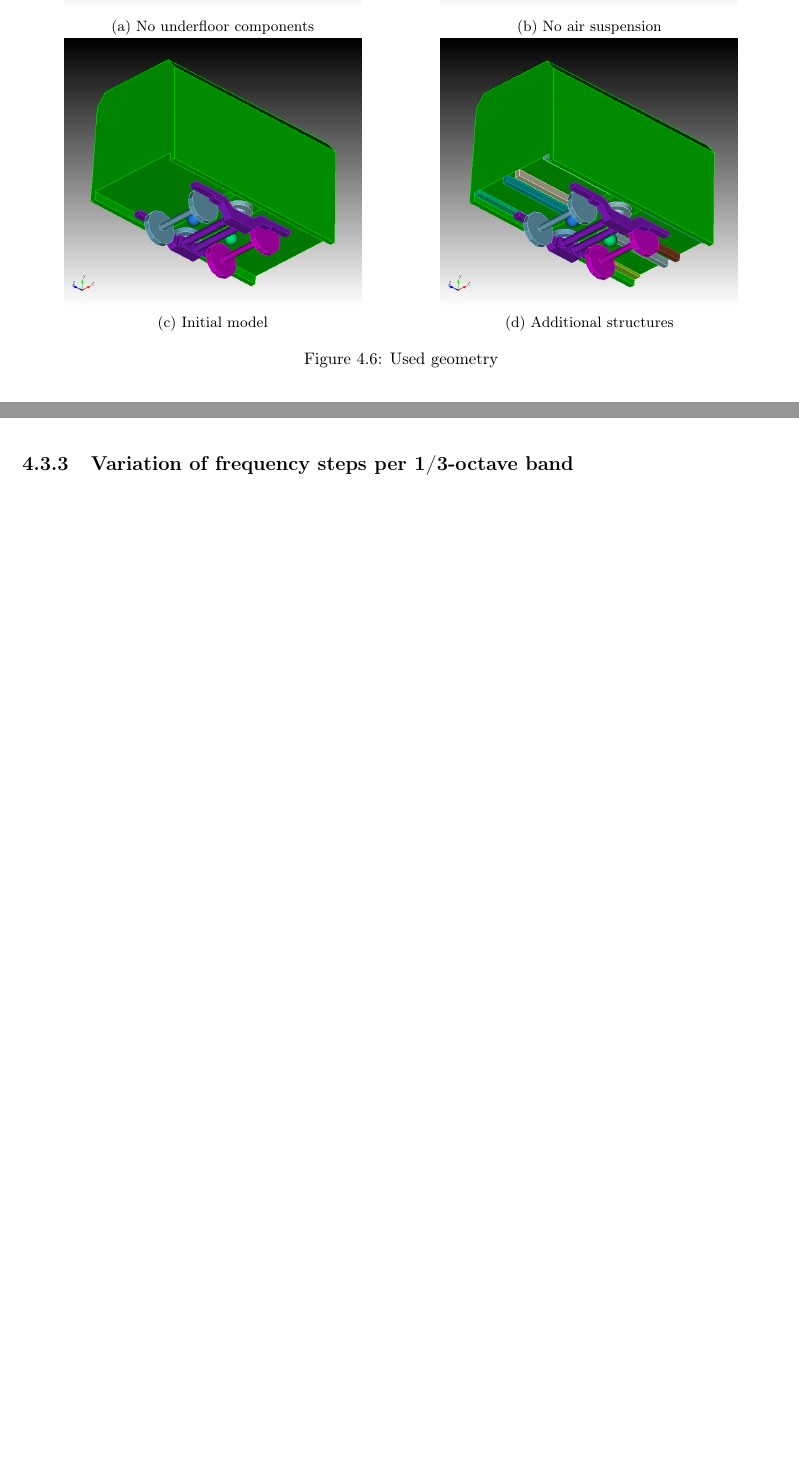
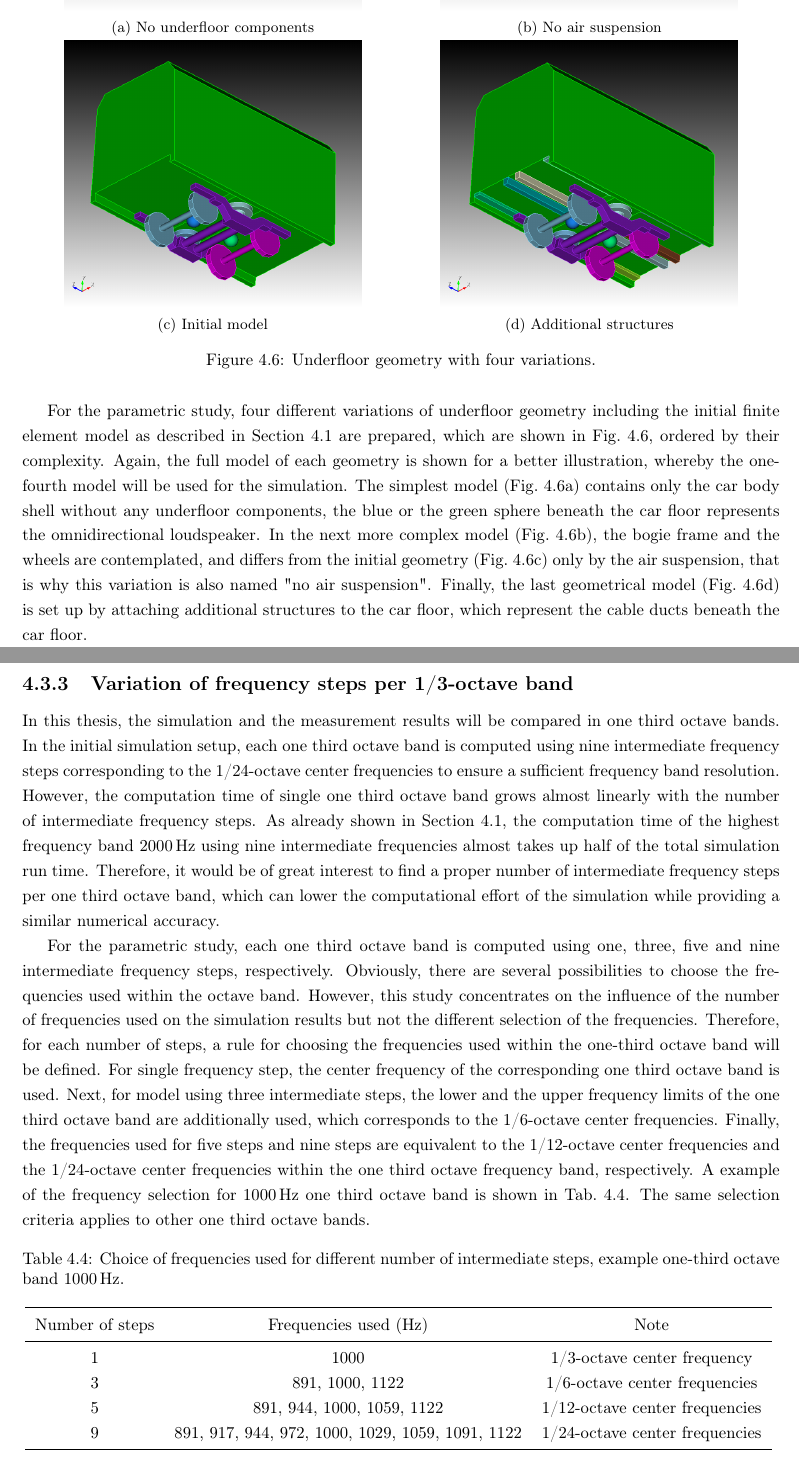
Before and after one commit to Likun-Luo/Diplomarbeit, a LaTeX thesis (main.tex, which reads Chapter4_Finite_Element_Simulation.tex): two parts of pages 43 and 45 of 64 before the commit and two parts of pages 44 and 47 of 66 after it, joined at a grey line, cut so that both start at the same text, the shorter picture padded with empty space. Compiled offline with pdfLaTeX.

Commit message:
update chapter 4

```diff
--- a/Chapter4_Finite_Element_Simulation.tex
+++ b/Chapter4_Finite_Element_Simulation.tex
@@ -224,26 +231,33 @@ For the simulation, the sound power level of one single 1/3-octave band is divid
 		\centering
 		\includegraphics[width = 0.8\linewidth]{fig/chap4/geometry/no_underfloor_components_2.png}
 		\caption{No underfloor components}
+		\label{fig:no_underfloor_components}
 	\end{subfigure}
 	\begin{subfigure}[b]{0.49\textwidth}
 		\centering
 		\includegraphics[width = 0.8\linewidth]{fig/chap4/geometry/no_air_suspension_2.png}
 		\caption{No air suspension}
+		\label{fig:no_air_suspension}
 	\end{subfigure}
 	\begin{subfigure}[b]{0.49\textwidth}
 		\centering
 		\includegraphics[width = 0.8\linewidth]{fig/chap4/geometry/initial_model_2.png}
 		\caption{Initial model}
+		\label{fig:initial_model}
 	\end{subfigure}
 	\begin{subfigure}[b]{0.49\textwidth}
 		\centering
 		\includegraphics[width = 0.8\linewidth]{fig/chap4/geometry/additional_structures.png}
 		\caption{Additional structures}
+		\label{fig:additional_structures}
 	\end{subfigure}
-
-	\caption{Used geometry}
+	\caption{Underfloor geometry with four variations.}
+	\label{fig:variation_underfloor}
 \end{figure}
 
+For the parametric study, four different variations of underfloor geometry including the initial finite element model as described in \cref{section:geometry} are prepared, which are shown in \cref{fig:variation_underfloor}, ordered by their complexity. Again, the full model of each geometry is shown for a better illustration, whereby the one-fourth model will be used for the simulation. The simplest model (\cref{fig:no_underfloor_components}) contains only the car body shell without any underfloor components, the blue or the green sphere beneath the car floor represents the omnidirectional loudspeaker. In the next more complex model (\cref{fig:no_air_suspension}), the bogie frame and the wheels are contemplated, and differs from the initial geometry (\cref{fig:initial_model}) only by the air suspension, that is why this variation is also named "no air suspension". Finally, the last geometrical model (\cref{fig:additional_structures}) is set up by attaching additional structures to the car floor, which represent the cable ducts beneath the car floor.
+
+\newpage
 \subsection{Inclusion of ground absorption}
 
 In the finite element formulation, the ground absorption is modeled by the surface impedance boundary condition. The surface impedance is complex valued. The phase information of the surface impedance is lost when converting to absorption coefficient. For most of the time, (in acoustic data bank) only the absorption coefficient is provided but not the full impedance characteristic. To have an idea how the missing phase information of the impedance could affect the results. It assumed that the phase of the surface impedance are 0°, 30°, 45° and 60°.
@@ -310,5 +324,29 @@ Due to a missing ground absorption measurement
 	\caption{Input surface impedance in one-third octave bands calculated using (\ref{eq:impedance})}
 \end{figure}
 
+\newpage
+\subsection{Variation of frequency steps per 1/3-octave band}
 
-\subsection{Variation of frequency steps per 1/3-octave band}
+In this thesis, the simulation and the measurement results will be compared in one third octave bands.
+In the initial simulation setup, each one third octave band is computed using nine intermediate frequency steps corresponding to the 1/24-octave center frequencies to ensure a sufficient frequency band resolution.
+However, the computation time of single one third octave band grows almost linearly with the number of intermediate frequency steps.
+As already shown in \cref{section:geometry}, the computation time of the highest frequency band \SI{2000}{Hz} using nine intermediate frequencies almost takes up half of the total simulation run time.
+Therefore, it would be of great interest to find a proper number of intermediate frequency steps per one third octave band, which can lower the computational effort of the simulation while providing a similar numerical accuracy.
+
+For the parametric study, each one third octave band is computed using one, three, five and nine intermediate frequency steps, respectively. Obviously, there are several possibilities to choose the frequencies used within the octave band. However, this study concentrates on the influence of the number of frequencies used on the simulation results but not the different selection of the frequencies. Therefore, for each number of steps, a rule for choosing the frequencies used within the one-third octave band will be defined. For single frequency step, the center frequency of the corresponding one third octave band is used. Next, for model using three intermediate steps, the lower and the upper frequency limits of the one third octave band are additionally used, which corresponds to the 1/6-octave center frequencies. Finally, the frequencies used for five steps and nine steps are equivalent to the 1/12-octave center frequencies and the 1/24-octave center frequencies within the one third octave frequency band, respectively. A example of the frequency selection for \SI{1000}{\hertz} one third octave band is shown in \cref{tab:variation_freq_steps}. The same selection criteria applies to other one third octave bands.
+
+\begin{table}[H]
+	\caption{Choice of frequencies used for different number of intermediate steps, example one-third octave band \SI{1000}{\hertz}.}
+	\centering
+	\begin{tabular}{ccc}
+		\toprule
+		Number of steps    &  Frequencies used (Hz) & Note  \\
+		\midrule
+		1    &  1000  & 1/3-octave center frequency\\
+		3  	 &  891, 1000, 1122 & 1/6-octave center frequencies \\
+		5  	 &  891, 944, 1000, 1059, 1122 & 1/12-octave center frequencies\\
+		9    &  891, 917, 944, 972, 1000, 1029, 1059, 1091, 1122 & 1/24-octave center frequencies \\
+		\bottomrule
+	\end{tabular}
+	\label{tab:variation_freq_steps}
+\end{table}
```
Also changed, not shown: Chapter4_Finite_Element_Simulation.tex (9 more changed lines).
